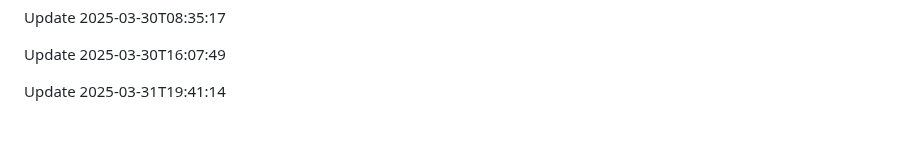
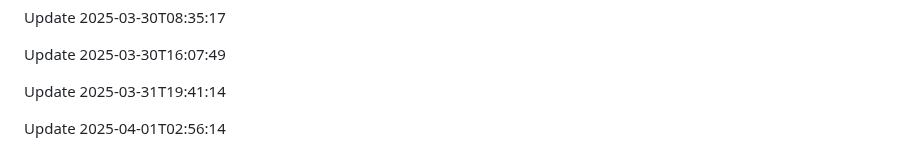
Before and after one commit to htiketun/mypocket, a Markdown page: README.md, the part around the change. Rendered like a GitHub page; blank space fills up the shorter version.

```diff
--- a/README.md
+++ b/README.md
@@ -1764,3 +1764,5 @@ Update 2025-03-30T08:35:17
 Update 2025-03-30T16:07:49
 
 Update 2025-03-31T19:41:14
+
+Update 2025-04-01T02:56:14
```
